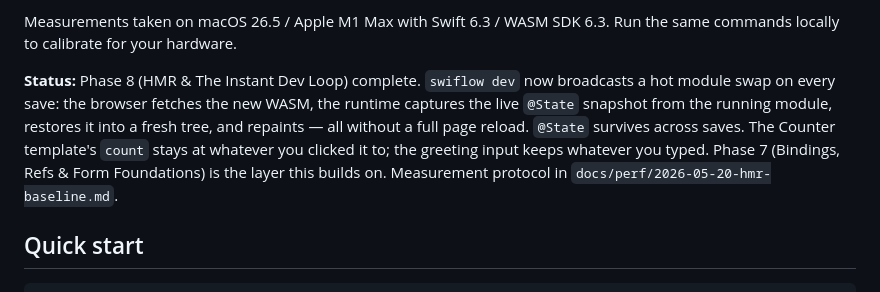
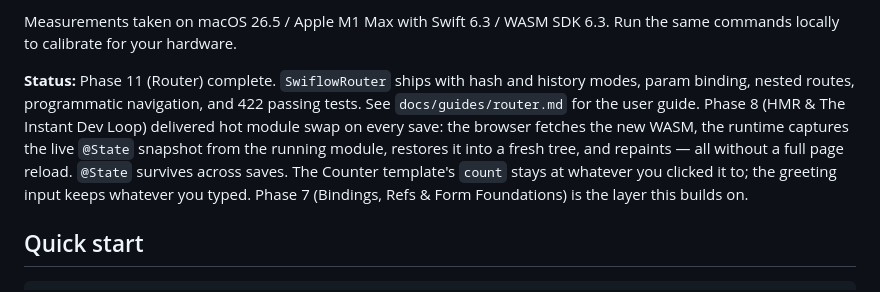
Before and after one commit to zzal/swiflow, a Markdown page: README.md, the part around the change. Rendered like a GitHub page.

Commit message:
docs(router): user guide + README Phase 11 status

```diff
--- a/README.md
+++ b/README.md
@@ -52,15 +52,16 @@ drives the roadmap to 1.0 across phases 6 through 13.
 Measurements taken on macOS 26.5 / Apple M1 Max with Swift 6.3 / WASM SDK 6.3.
 Run the same commands locally to calibrate for your hardware.
 
-**Status:** Phase 8 (HMR & The Instant Dev Loop) complete. `swiflow dev`
-now broadcasts a hot module swap on every save: the browser fetches
-the new WASM, the runtime captures the live `@State` snapshot from
-the running module, restores it into a fresh tree, and repaints — all
-without a full page reload. `@State` survives across saves. The
-Counter template's `count` stays at whatever you clicked it to; the
-greeting input keeps whatever you typed. Phase 7 (Bindings, Refs &
-Form Foundations) is the layer this builds on. Measurement protocol
-in `docs/perf/2026-05-20-hmr-baseline.md`.
+**Status:** Phase 11 (Router) complete. `SwiflowRouter` ships with hash
+and history modes, param binding, nested routes, programmatic navigation,
+and 422 passing tests. See `docs/guides/router.md` for the user guide.
+Phase 8 (HMR & The Instant Dev Loop) delivered hot module swap on every
+save: the browser fetches the new WASM, the runtime captures the live
+`@State` snapshot from the running module, restores it into a fresh tree,
+and repaints — all without a full page reload. `@State` survives across
+saves. The Counter template's `count` stays at whatever you clicked it
+to; the greeting input keeps whatever you typed. Phase 7 (Bindings, Refs
+& Form Foundations) is the layer this builds on.
 
 ## Quick start
 
```
Also changed, not shown: docs/guides/router.md (added, +149 -0 lines).
